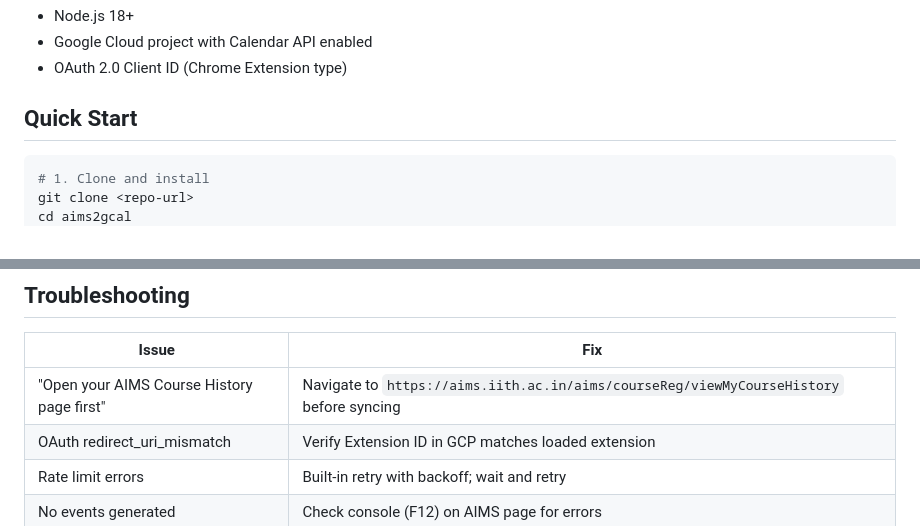
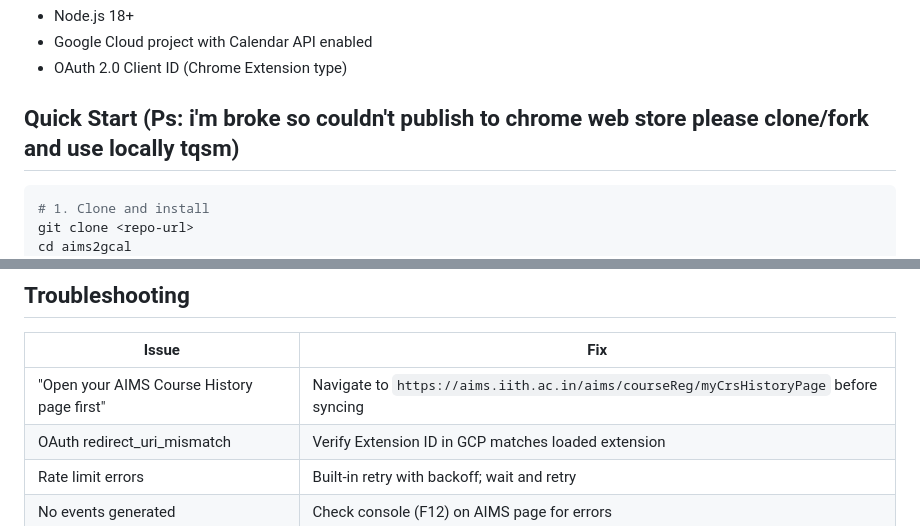
Before and after one commit to nullPointer-dev/aims2gcal, a Markdown page: README.md, 2 parts joined by grey strips. Rendered like a GitHub page.

Commit message:
docs: fix aims url

````diff
--- a/README.md
+++ b/README.md
@@ -16,7 +16,7 @@ Sync your IIT Hyderabad AIMS timetable with Google Calendar.
 - Google Cloud project with Calendar API enabled
 - OAuth 2.0 Client ID (Chrome Extension type)
 
-## Quick Start
+## Quick Start (Ps: i'm broke so couldn't publish to chrome web store please clone/fork and use locally tqsm)
 
 ```bash
 # 1. Clone and install
@@ -155,7 +155,7 @@ npm run build
 
 | Issue | Fix |
 |-------|-----|
-| "Open your AIMS Course History page first" | Navigate to `https://aims.iith.ac.in/aims/courseReg/viewMyCourseHistory` before syncing |
+| "Open your AIMS Course History page first" | Navigate to `https://aims.iith.ac.in/aims/courseReg/myCrsHistoryPage` before syncing |
 | OAuth redirect_uri_mismatch | Verify Extension ID in GCP matches loaded extension |
 | Rate limit errors | Built-in retry with backoff; wait and retry |
 | No events generated | Check console (F12) on AIMS page for errors |
````
